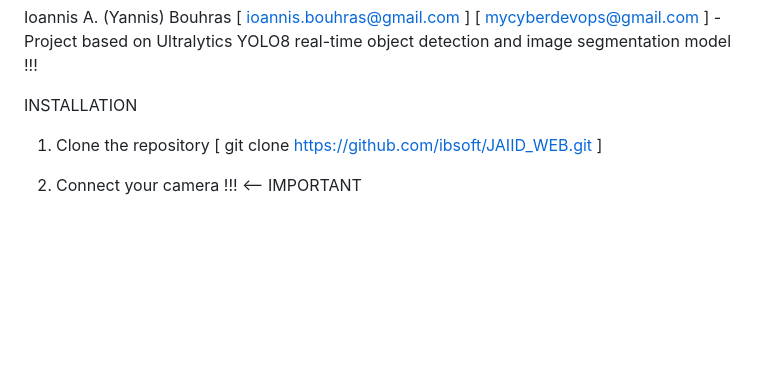
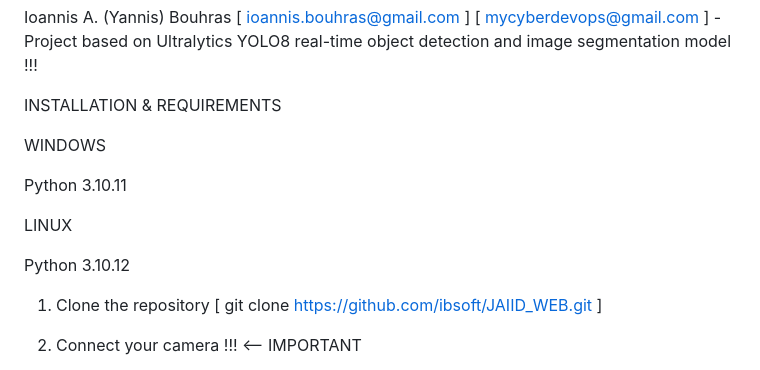
Before and after one commit to ibsoft/JAIID_WEB, a Markdown page: README.md, the part around the change. Drawn GitHub-style; blank space fills up the shorter version.

```diff
--- a/README.md
+++ b/README.md
@@ -16,8 +16,15 @@ The mechanish for trainning JAIID AI models: https://github.com/ibsoft/JAIID/
 
 Ioannis A. (Yannis) Bouhras [ ioannis.bouhras@gmail.com ] [ mycyberdevops@gmail.com ] - Project based on Ultralytics YOLO8 real-time object detection and image segmentation model !!!
 
-INSTALLATION
+INSTALLATION & REQUIREMENTS
 
+WINDOWS
+
+Python 3.10.11
+
+LINUX
+
+Python 3.10.12
 
 
 1. Clone the repository [ git clone https://github.com/ibsoft/JAIID_WEB.git ]
```
